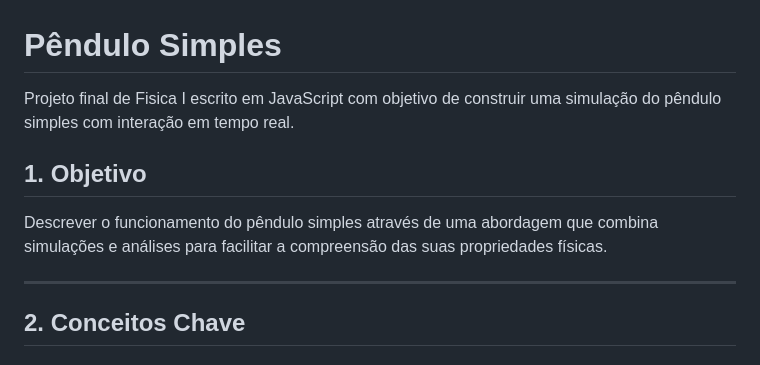
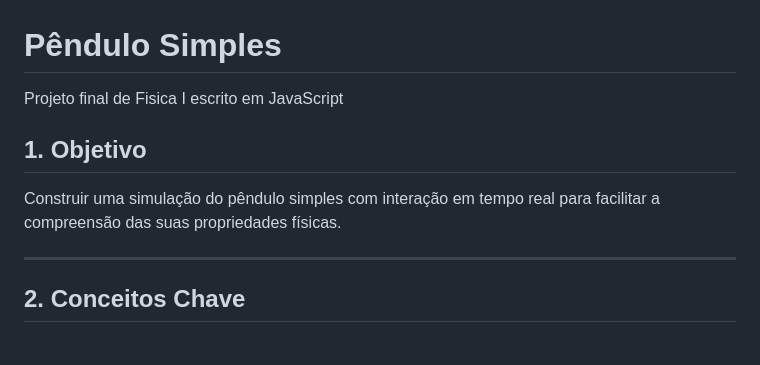
Before and after one commit to Kynsed/Fisica1_bcc, a Markdown page: README.md, the part around the change. Rendered like a GitHub page.

```diff
--- a/README.md
+++ b/README.md
@@ -1,9 +1,10 @@
 # **Pêndulo Simples**
 
-Projeto final de Fisica I escrito em JavaScript com objetivo de construir uma simulação do pêndulo simples com interação em tempo real.
+Projeto final de Fisica I escrito em JavaScript
 
 ## **1. Objetivo**
-Descrever o funcionamento do pêndulo simples através de uma abordagem que combina simulações e análises para facilitar a compreensão das suas propriedades físicas.
+
+Construir uma simulação do pêndulo simples com interação em tempo real para facilitar a compreensão das suas propriedades físicas.
 
 ---
 
```
